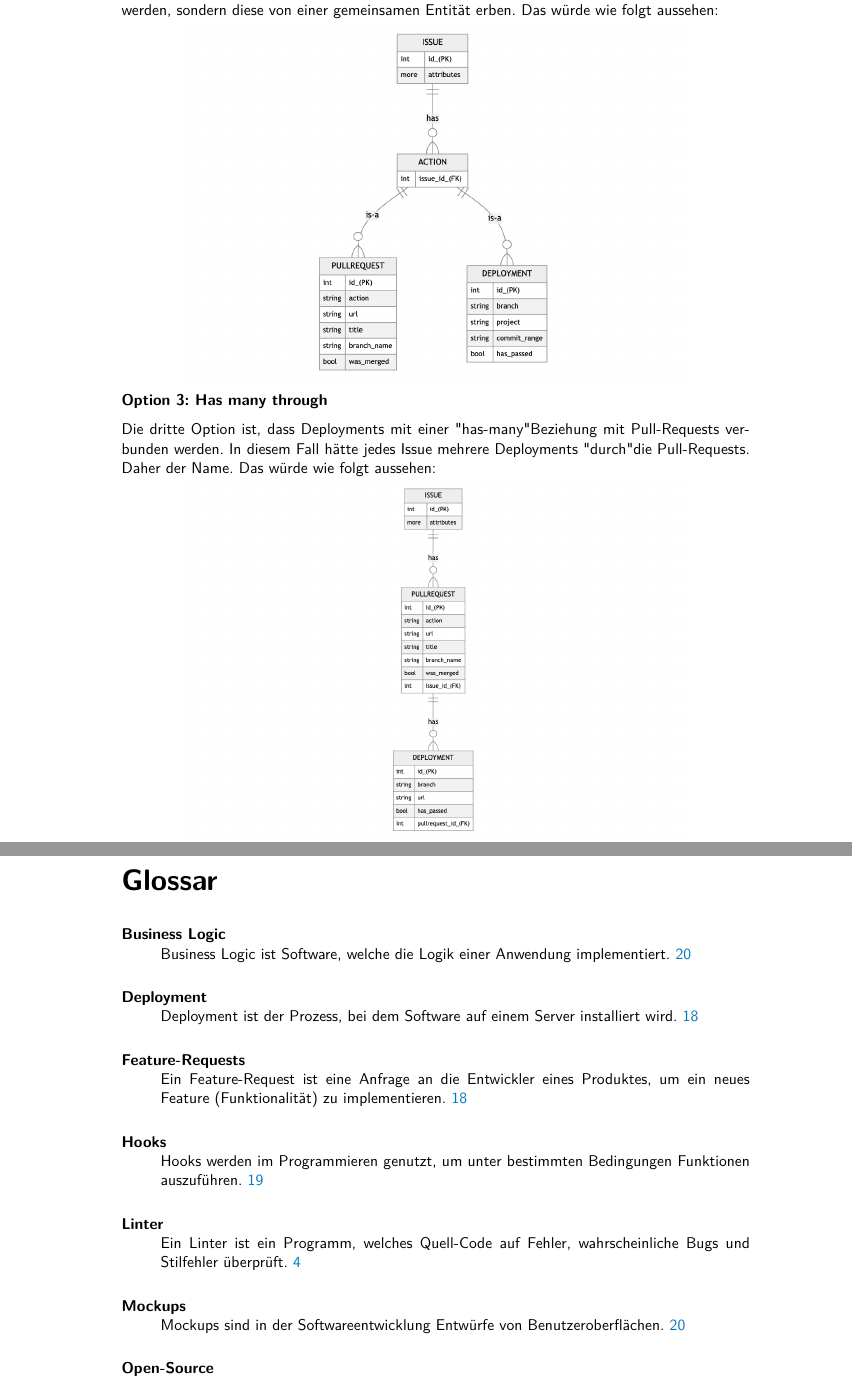
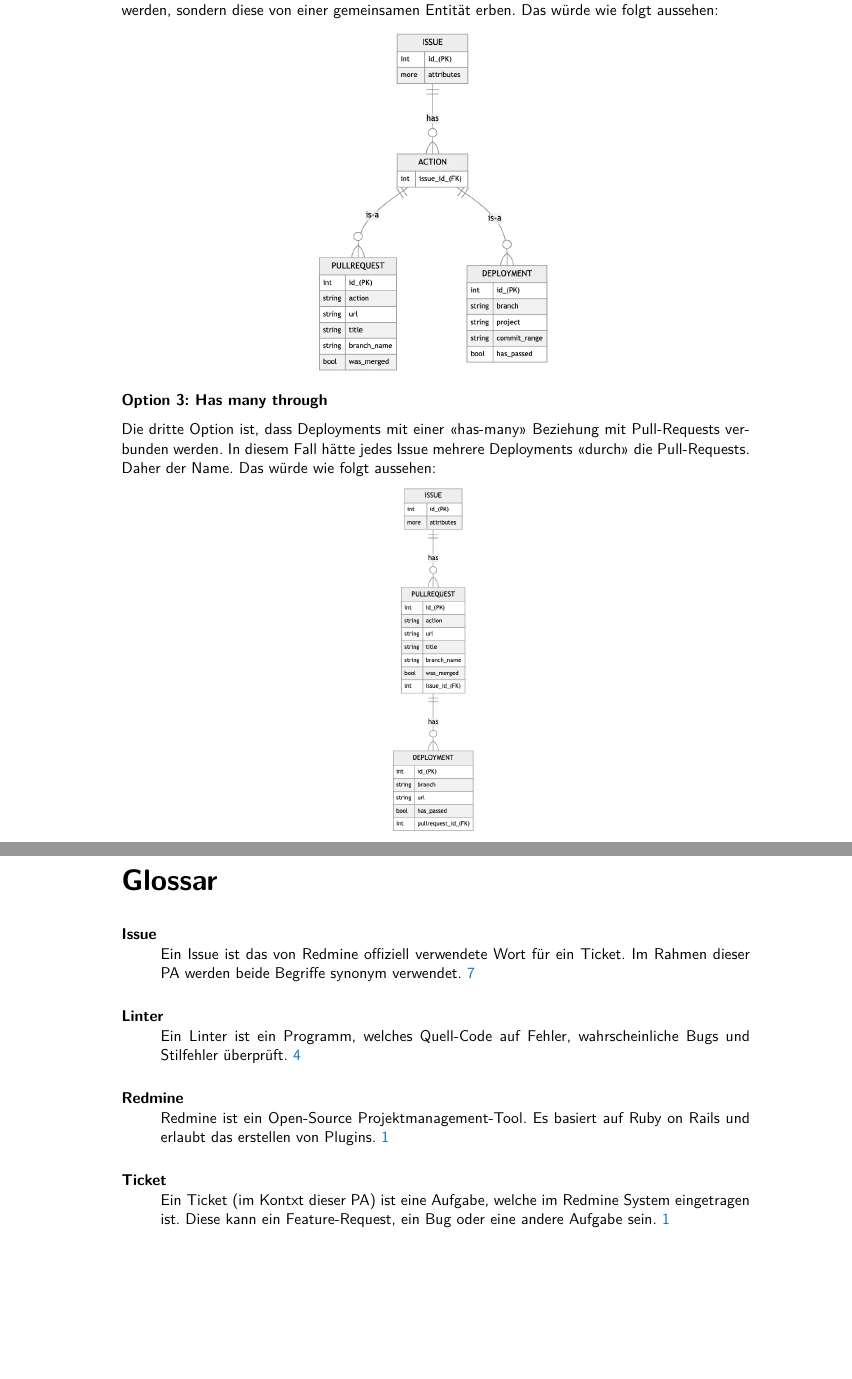
Before and after one commit to aneshodza/ipa-documentation, a LaTeX document (src/index.tex, which reads src/chapters/plan.tex, src/glossaries.tex): two parts of pages 27 and 40 of 43, joined at a grey line, cut so that both start at the same text. Compiled offline with pdfLaTeX.

Commit message:
Update glossary after talking to HEX (#27)

```diff
--- a/src/chapters/plan.tex
+++ b/src/chapters/plan.tex
@@ -34,8 +34,8 @@ Dokumentation über Pull Requests \cite{github_webhooks_pr} erstellt.
 
 \begin{minipage}{\textwidth}
   \subsubsection{Option 3: Has many through}
-  Die dritte Option ist, dass Deployments mit einer "has-many" Beziehung mit Pull-Requests verbunden werden. In diesem Fall hätte jedes
-  Issue mehrere Deployments "durch" die Pull-Requests. Daher der Name. Das würde wie folgt aussehen:
+  Die dritte Option ist, dass Deployments mit einer \enquote{has-many} Beziehung mit Pull-Requests verbunden werden. In diesem Fall hätte jedes
+  Issue mehrere Deployments \enquote{durch} die Pull-Requests. Daher der Name. Das würde wie folgt aussehen:
   \begin{center}
     \includegraphics[width=0.8\textwidth]{images/erd/has_many_through.png}
     \label{fig:erd_has_many_through}
--- a/src/glossaries.tex
+++ b/src/glossaries.tex
@@ -7,8 +0,0 @@
-\newglossaryentry{Hooks}{
-  name={Hooks},
-  description={Hooks werden im Programmieren genutzt, um unter bestimmten Bedingungen Funktionen auszuführen.}
-}
-
-\newglossaryentry{Business-Logic}{
-  name={Business Logic},
-  description={Business Logic ist Software, welche die Logik einer Anwendung implementiert.}
@@ -22,6 +1,7 @@
-\newglossaryentry{Mockups}{
-  name={Mockups},
-  description={Mockups sind in der Softwareentwicklung Entwürfe von Benutzeroberflächen.}
+\newglossaryentry{Redmine}{
+  name={Redmine},
+  description={Redmine ist ein Open-Source Projektmanagement-Tool. Es basiert auf Ruby on Rails und erlaubt das
+  erstellen von Plugins.}
 }
 
 \newglossaryentry{Linter}{
@@ -29,22 +9,20 @@
   description={Ein Linter ist ein Programm, welches Quell-Code auf Fehler, wahrscheinliche Bugs und Stilfehler überprüft.}
 }
 
-\newglossaryentry{Open-Source}{
-  name={Open-Source},
-  description={Open-Source Software ist Software, deren Quell-Code öffentlich zugänglich und meistens auch bearbeitbar ist.}
+\newglossaryentry{Ticket}{
+  name={Ticket},
+  description={Ein Ticket (im Kontxt dieser PA) ist eine Aufgabe, welche im Redmine System eingetragen ist. Diese kann
+  ein Feature-Request, ein Bug oder eine andere Aufgabe sein.}
 }
 
-\newglossaryentry{Feature-Requests}{
-  name={Feature-Requests},
-  description={Ein Feature-Request ist eine Anfrage an die Entwickler eines Produktes, um ein neues Feature (Funktionalität) zu implementieren.}
+\newglossaryentry{Redmine-Ticket}{
+  name={Redmine Ticket},
+  description={Ein \enquote{Redmine-Ticket} ist ein Ticket. Im Rahmen dieser PA werden beide Begriffe synonym
+  verwendet.}
 }
 
-\newglossaryentry{Pull-Request}{
-  name={Pull-Request},
-  description={Ein Pull-Request ist eine Anfrage an die Entwickler eines Produktes, um einen neuen Code in das Projekt zu integrieren.}
+\newglossaryentry{Issue}{
+  name={Issue},
+  description={Ein Issue ist das von Redmine offiziell verwendete Wort für ein Ticket. Im Rahmen dieser PA werden
+  beide Begriffe synonym verwendet.}
 }
-
-\newglossaryentry{Deployment}{
-  name={Deployment},
-  description={Deployment ist der Prozess, bei dem Software auf einem Server installiert wird.}
-}
```
Also changed, not shown: src/chapters/expert-meetings.tex (+1 -1 lines), src/chapters/inform.tex (+3 -3 lines), src/chapters/organisation.tex (+1 -1 lines), src/chapters/summary.tex (+3 -3 lines), src/chapters/task.tex (+2 -2 lines), src/glossaries.tex (13 more changed lines).
